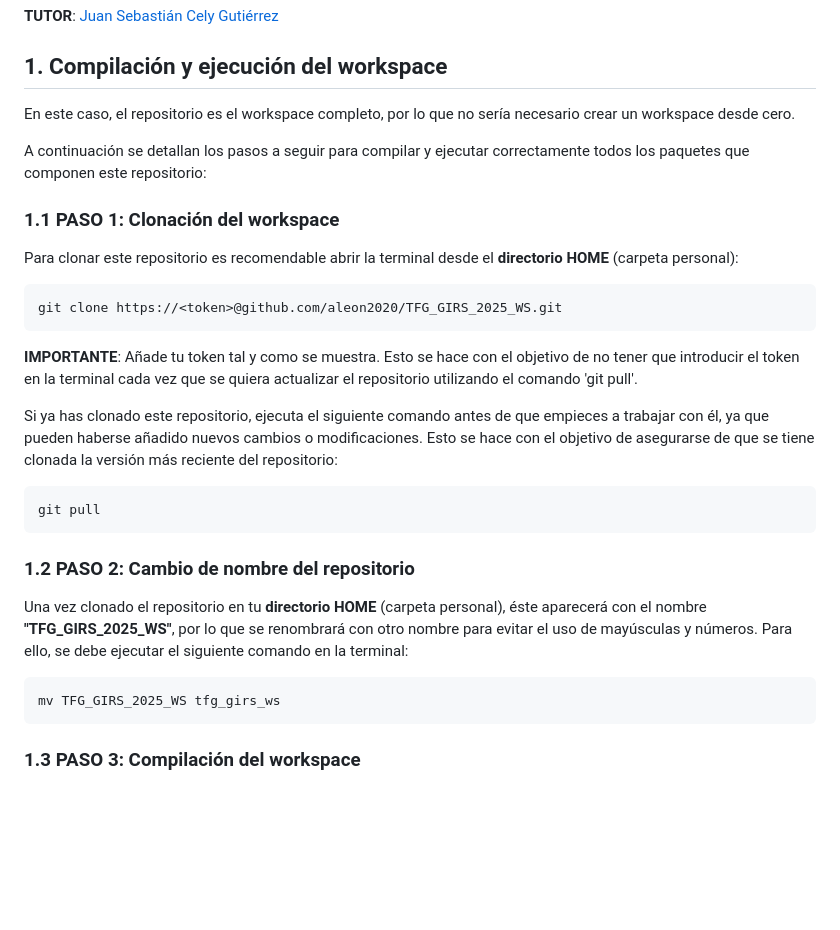
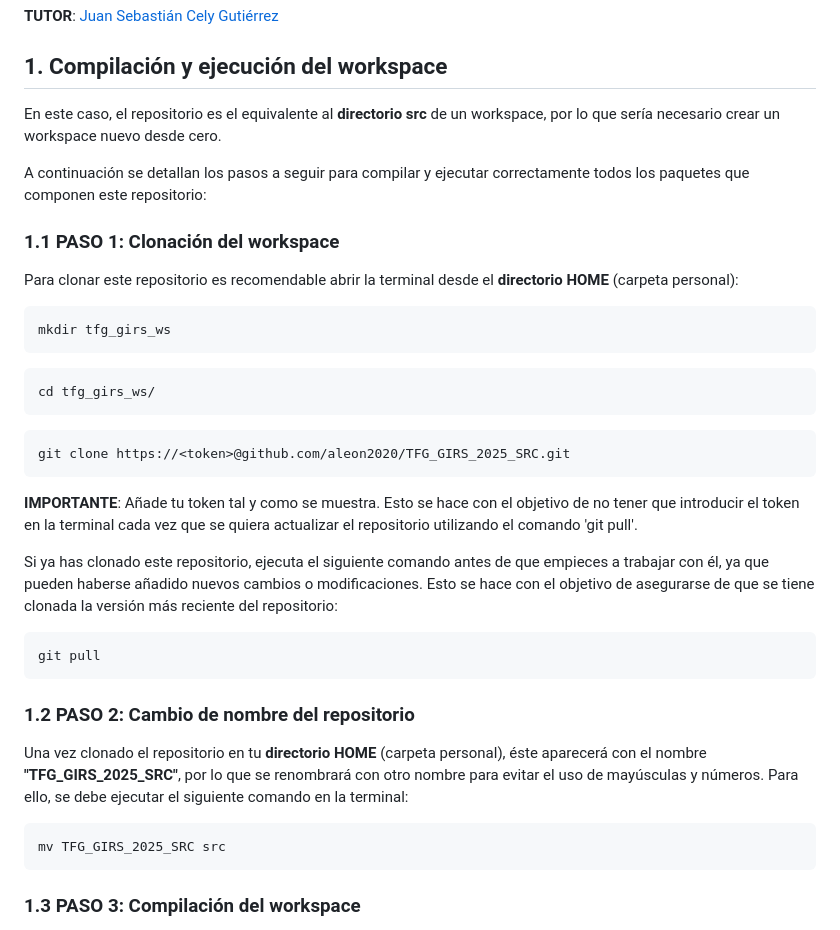
Before and after one commit to aleon2020/cable_driven_parallel_robot_2d, a Markdown page: README.md, the part around the change. GitHub-like rendering; blank space fills up the shorter version.

````diff
--- a/README.md
+++ b/README.md
@@ -8,7 +8,7 @@
 
 ## 1. Compilación y ejecución del workspace
 
-En este caso, el repositorio es el workspace completo, por lo que no sería necesario crear un workspace desde cero.
+En este caso, el repositorio es el equivalente al **directorio src** de un workspace, por lo que sería necesario crear un workspace nuevo desde cero.
 
 A continuación se detallan los pasos a seguir para compilar y ejecutar correctamente todos los paquetes que componen este repositorio:
 
@@ -17,7 +17,15 @@ A continuación se detallan los pasos a seguir para compilar y ejecutar correcta
 Para clonar este repositorio es recomendable abrir la terminal desde el **directorio HOME** (carpeta personal):
 
 ```sh
-git clone https://<token>@github.com/aleon2020/TFG_GIRS_2025_WS.git
+mkdir tfg_girs_ws
+```
+
+```sh
+cd tfg_girs_ws/
+```
+
+```sh
+git clone https://<token>@github.com/aleon2020/TFG_GIRS_2025_SRC.git
 ```
 
 **IMPORTANTE**: Añade tu token tal y como se muestra. Esto se hace con el objetivo de no tener que introducir el token en la terminal cada vez que se quiera actualizar el repositorio utilizando el comando 'git pull'.
@@ -30,10 +38,10 @@ git pull
 
 ### 1.2 PASO 2: Cambio de nombre del repositorio
 
-Una vez clonado el repositorio en tu **directorio HOME** (carpeta personal), éste aparecerá con el nombre **"TFG_GIRS_2025_WS"**, por lo que se renombrará con otro nombre para evitar el uso de mayúsculas y números. Para ello, se debe ejecutar el siguiente comando en la terminal:
+Una vez clonado el repositorio en tu **directorio HOME** (carpeta personal), éste aparecerá con el nombre **"TFG_GIRS_2025_SRC"**, por lo que se renombrará con otro nombre para evitar el uso de mayúsculas y números. Para ello, se debe ejecutar el siguiente comando en la terminal:
 
 ```sh
-mv TFG_GIRS_2025_WS tfg_girs_ws
+mv TFG_GIRS_2025_SRC src
 ```
 
 ### 1.3 PASO 3: Compilación del workspace
````
